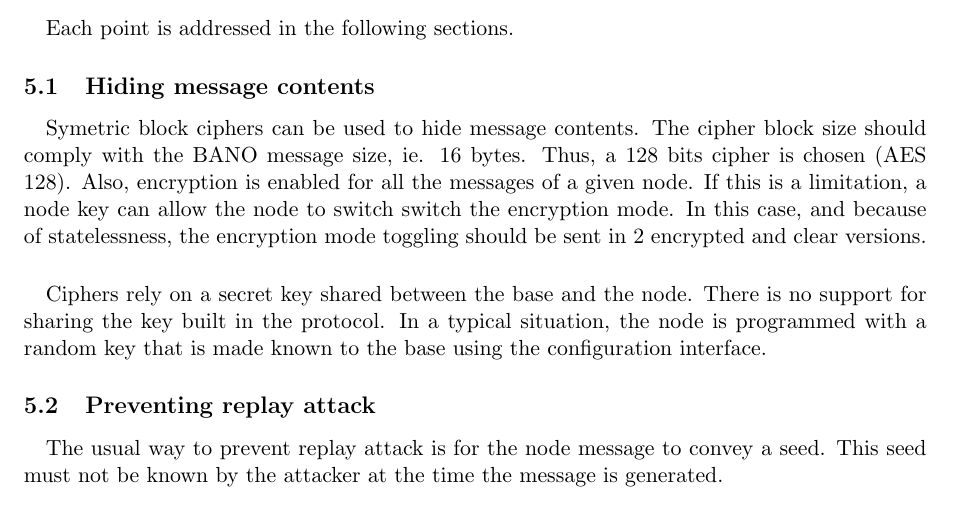
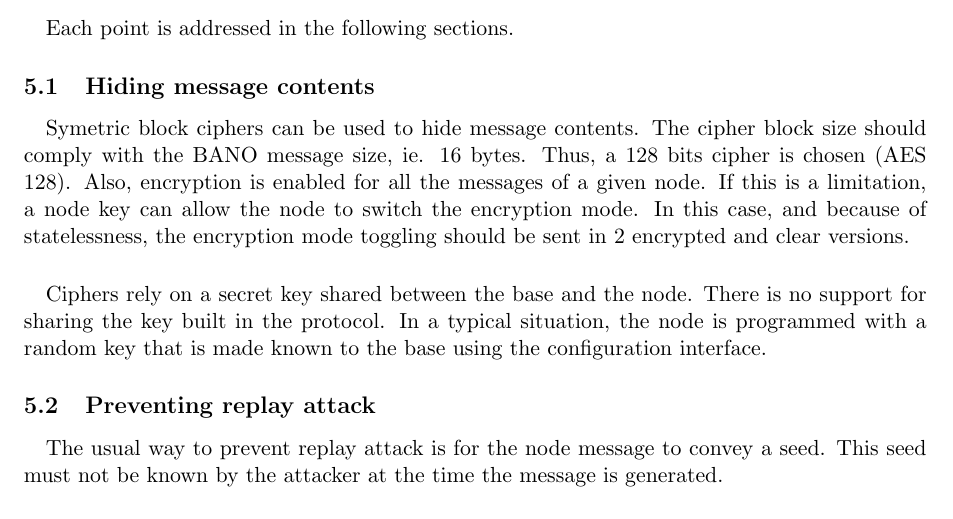
Before and after one commit to texane/bano, a LaTeX document (doc/protocol/tex/main.tex): part of page 7 of 8, cut so that both start at the same text. Compiled offline with pdfLaTeX.

Commit message:
[ fix ] typo

```diff
--- a/doc/protocol/tex/main.tex
+++ b/doc/protocol/tex/main.tex
@@ -240,9 +240,9 @@ Symetric block ciphers can be used to hide message contents. The cipher
 block size should comply with the BANO message size, ie. 16 bytes. Thus,
 a 128 bits cipher is chosen (AES 128). Also, encryption is enabled for
 all the messages of a given node. If this is a limitation, a node key
-can allow the node to switch switch the encryption mode. In this case,
-and because of statelessness, the encryption mode toggling should be
-sent in 2 encrypted and clear versions.
+can allow the node to switch the encryption mode. In this case, and
+because of statelessness, the encryption mode toggling should be sent
+in 2 encrypted and clear versions.
 \paragraph{}
 Ciphers rely on a secret key shared between the base and the node. There
 is no support for sharing the key built in the protocol. In a typical
```
Also changed, not shown: doc/protocol/tex/main.pdf.
